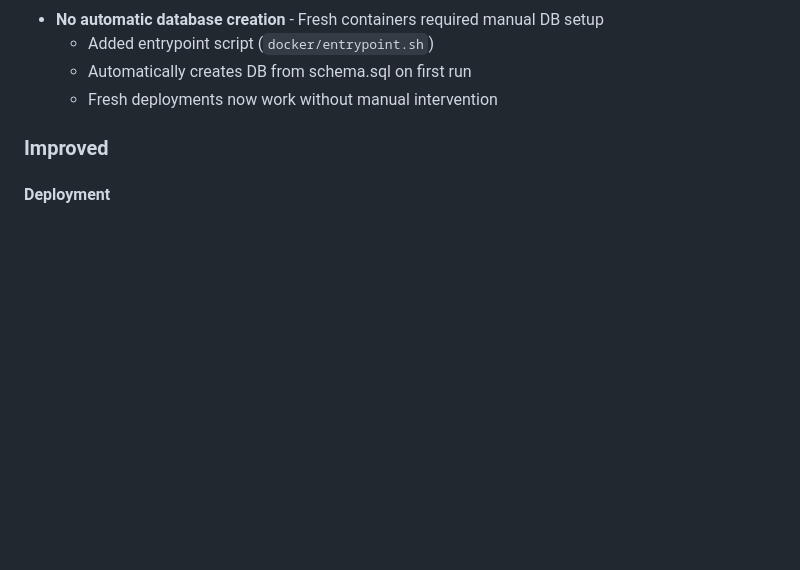
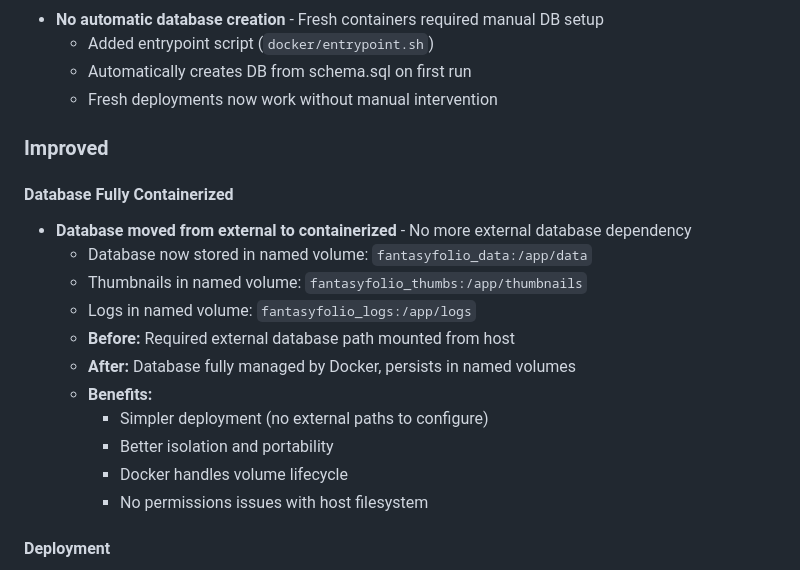
Before and after one commit to diminox-kullwinder/fantasyfolio, a Markdown page: CHANGELOG.md, the part around the change. Drawn GitHub-style; blank space fills up the shorter version.

```diff
--- a/CHANGELOG.md
+++ b/CHANGELOG.md
@@ -250,6 +250,19 @@ This release enables NAS appliance QA testing with:
 
 ### Improved
 
+#### Database Fully Containerized
+- **Database moved from external to containerized** - No more external database dependency
+  - Database now stored in named volume: `fantasyfolio_data:/app/data`
+  - Thumbnails in named volume: `fantasyfolio_thumbs:/app/thumbnails`
+  - Logs in named volume: `fantasyfolio_logs:/app/logs`
+  - **Before:** Required external database path mounted from host
+  - **After:** Database fully managed by Docker, persists in named volumes
+  - **Benefits:**
+    - Simpler deployment (no external paths to configure)
+    - Better isolation and portability
+    - Docker handles volume lifecycle
+    - No permissions issues with host filesystem
+
 #### Deployment
 - **Clean slate deployment** - Stop → delete data → start = working system
   - No more schema drift or stale caches
```
Also changed, not shown: RELEASE_NOTES_v0.4.13.md (+7 -0 lines), RELEASE_SUMMARY_v0.4.11-0.4.13.md (added, +458 -0 lines).
